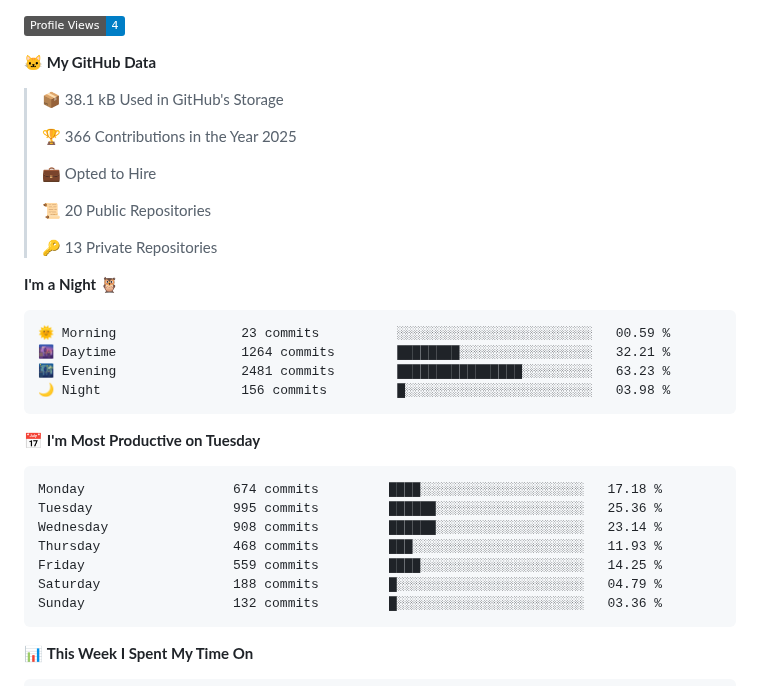
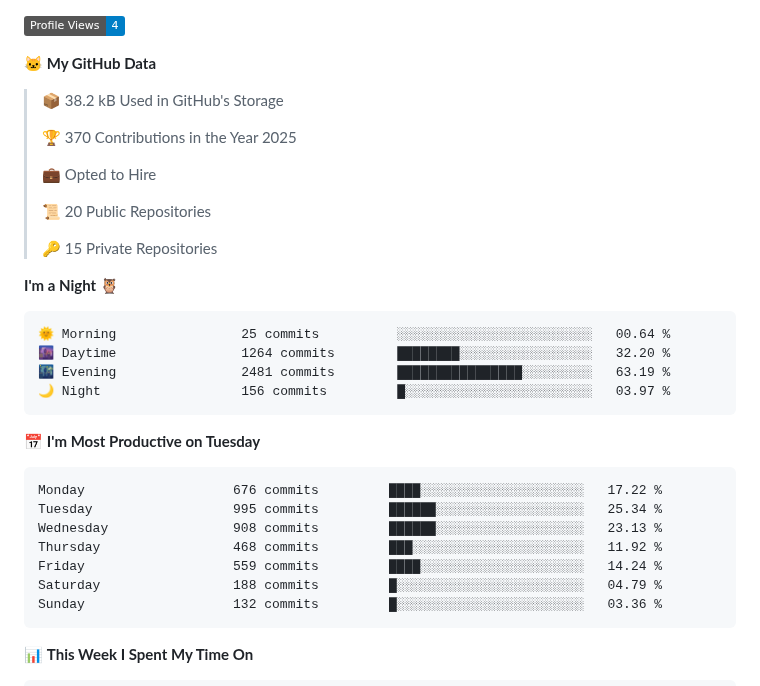
Before and after one commit to jandrana/jandrana, a Markdown page: README.md, the part around the change. Rendered like a GitHub page; badges without logos.

Commit message:
Updated waka readme stats

````diff
--- a/README.md
+++ b/README.md
@@ -87,32 +87,32 @@ https://github.community/t/support-theme-context-for-images-in-light-vs-dark-mod
 
 **🐱 My GitHub Data**
 
-> 📦 38.1 kB Used in GitHub's Storage
+> 📦 38.2 kB Used in GitHub's Storage
  >
-> 🏆 366 Contributions in the Year 2025
+> 🏆 370 Contributions in the Year 2025
  >
 > 💼 Opted to Hire
  >
 > 📜 20 Public Repositories
  >
-> 🔑 13 Private Repositories
+> 🔑 15 Private Repositories
  >
 **I'm a Night 🦉**
 
 ```text
-🌞 Morning                23 commits          ░░░░░░░░░░░░░░░░░░░░░░░░░   00.59 %
-🌆 Daytime                1264 commits        ████████░░░░░░░░░░░░░░░░░   32.21 %
-🌃 Evening                2481 commits        ████████████████░░░░░░░░░   63.23 %
-🌙 Night                  156 commits         █░░░░░░░░░░░░░░░░░░░░░░░░   03.98 %
+🌞 Morning                25 commits          ░░░░░░░░░░░░░░░░░░░░░░░░░   00.64 %
+🌆 Daytime                1264 commits        ████████░░░░░░░░░░░░░░░░░   32.20 %
+🌃 Evening                2481 commits        ████████████████░░░░░░░░░   63.19 %
+🌙 Night                  156 commits         █░░░░░░░░░░░░░░░░░░░░░░░░   03.97 %
 ```
 📅 **I'm Most Productive on Tuesday**
 
 ```text
-Monday                   674 commits         ████░░░░░░░░░░░░░░░░░░░░░   17.18 %
-Tuesday                  995 commits         ██████░░░░░░░░░░░░░░░░░░░   25.36 %
-Wednesday                908 commits         ██████░░░░░░░░░░░░░░░░░░░   23.14 %
-Thursday                 468 commits         ███░░░░░░░░░░░░░░░░░░░░░░   11.93 %
-Friday                   559 commits         ████░░░░░░░░░░░░░░░░░░░░░   14.25 %
+Monday                   676 commits         ████░░░░░░░░░░░░░░░░░░░░░   17.22 %
+Tuesday                  995 commits         ██████░░░░░░░░░░░░░░░░░░░   25.34 %
+Wednesday                908 commits         ██████░░░░░░░░░░░░░░░░░░░   23.13 %
+Thursday                 468 commits         ███░░░░░░░░░░░░░░░░░░░░░░   11.92 %
+Friday                   559 commits         ████░░░░░░░░░░░░░░░░░░░░░   14.24 %
 Saturday                 188 commits         █░░░░░░░░░░░░░░░░░░░░░░░░   04.79 %
 Sunday                   132 commits         █░░░░░░░░░░░░░░░░░░░░░░░░   03.36 %
 ```
````
